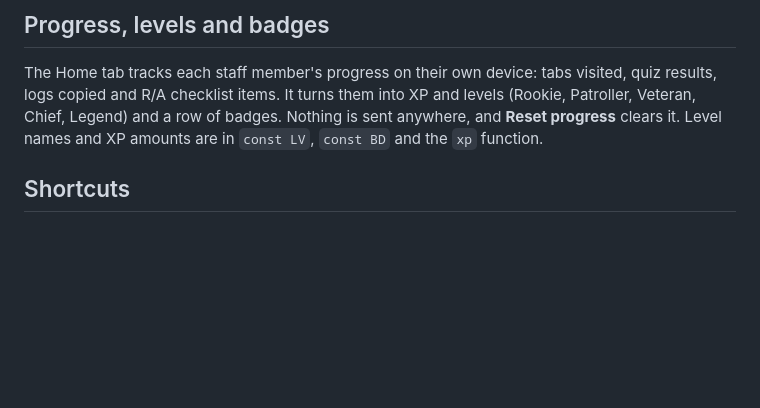
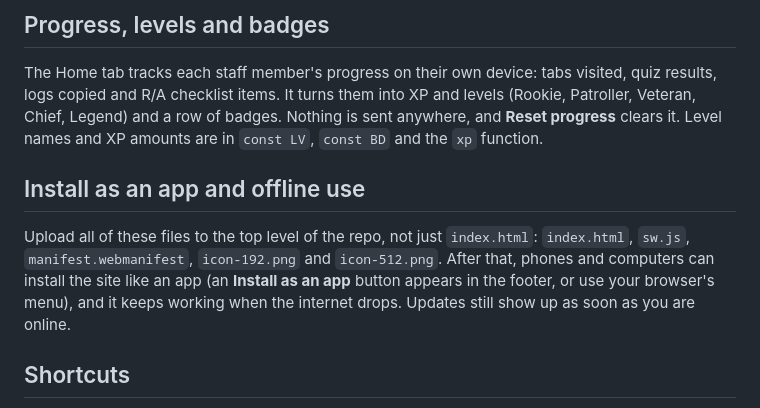
Before and after one commit to Fluffytigerclaw/Clementine-County-RP-CCRP-Staff-handbook, a Markdown page: README.md, the part around the change. Drawn GitHub-style; blank space fills up the shorter version.

Commit message:
README: install and offline notes

```diff
--- a/README.md
+++ b/README.md
@@ -35,6 +35,10 @@ The site picks a view for each device automatically, and anyone can change it wi
 
 The Home tab tracks each staff member's progress on their own device: tabs visited, quiz results, logs copied and R/A checklist items. It turns them into XP and levels (Rookie, Patroller, Veteran, Chief, Legend) and a row of badges. Nothing is sent anywhere, and **Reset progress** clears it. Level names and XP amounts are in `const LV`, `const BD` and the `xp` function.
 
+## Install as an app and offline use
+
+Upload all of these files to the top level of the repo, not just `index.html`: `index.html`, `sw.js`, `manifest.webmanifest`, `icon-192.png` and `icon-512.png`. After that, phones and computers can install the site like an app (an **Install as an app** button appears in the footer, or use your browser's menu), and it keeps working when the internet drops. Updates still show up as soon as you are online.
+
 ## Shortcuts
 
 - Keys `1` to `0` open the first ten tabs.
```
